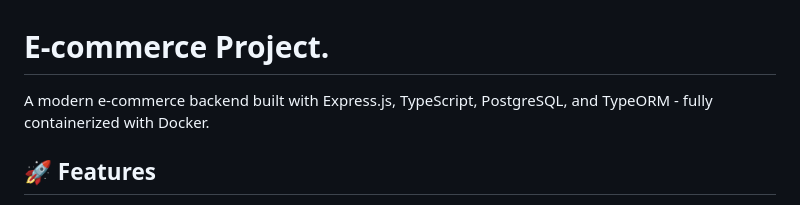
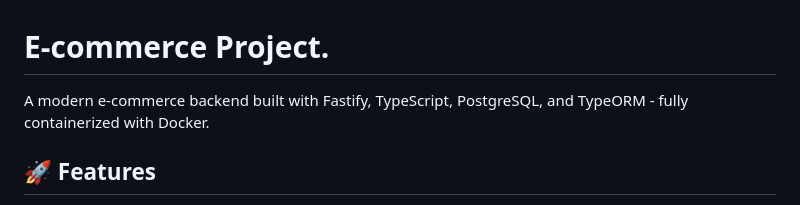
Before and after one commit to YehyaCh002/Ecommerce_project-, a Markdown page: README.md, the part around the change. Rendered like a GitHub page.

Commit message:
Change backend framework from Express.js to Fastify
Updated project description and technology stack from Express.js to Fastify.

```diff
--- a/README.md
+++ b/README.md
@@ -1,6 +1,6 @@
 # E-commerce Project.
 
-A modern e-commerce backend built with Express.js, TypeScript, PostgreSQL, and TypeORM - fully containerized with Docker.
+A modern e-commerce backend built with Fastify, TypeScript, PostgreSQL, and TypeORM - fully containerized with Docker.
 
 ## 🚀 Features
 
```
